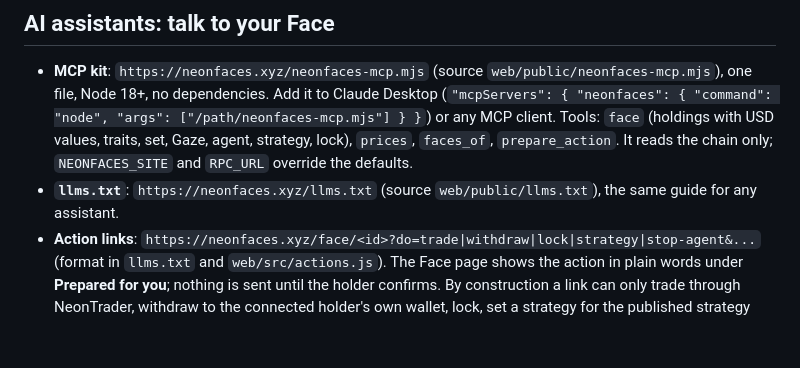
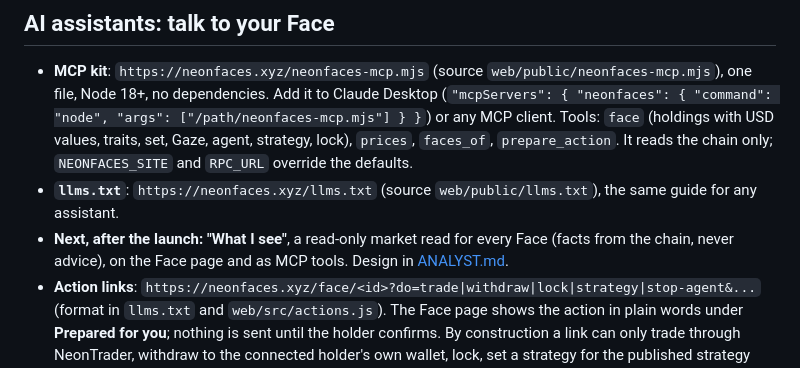
Before and after one commit to osaykancuno/neonfaces, a Markdown page: docs/AGENTS.md, the part around the change. GitHub-like rendering; blank space fills up the shorter version.

```diff
--- a/docs/AGENTS.md
+++ b/docs/AGENTS.md
@@ -63,6 +63,7 @@ What a stolen strategy-agent key could do: only `swapWithNote` on Faces that del
 
 - **MCP kit**: `https://neonfaces.xyz/neonfaces-mcp.mjs` (source `web/public/neonfaces-mcp.mjs`), one file, Node 18+, no dependencies. Add it to Claude Desktop (`"mcpServers": { "neonfaces": { "command": "node", "args": ["/path/neonfaces-mcp.mjs"] } }`) or any MCP client. Tools: `face` (holdings with USD values, traits, set, Gaze, agent, strategy, lock), `prices`, `faces_of`, `prepare_action`. It reads the chain only; `NEONFACES_SITE` and `RPC_URL` override the defaults.
 - **`llms.txt`**: `https://neonfaces.xyz/llms.txt` (source `web/public/llms.txt`), the same guide for any assistant.
+- **Next, after the launch: "What I see"**, a read-only market read for every Face (facts from the chain, never advice), on the Face page and as MCP tools. Design in [ANALYST.md](ANALYST.md).
 - **Action links**: `https://neonfaces.xyz/face/<id>?do=trade|withdraw|lock|strategy|stop-agent&...` (format in `llms.txt` and `web/src/actions.js`). The Face page shows the action in plain words under **Prepared for you**; nothing is sent until the holder confirms. By construction a link can only trade through NeonTrader, withdraw to the connected holder's own wallet, lock, set a strategy for the published strategy agent, or revoke the agent: it can never name a recipient or another agent.
 
 The same page also has **Withdraw or trade what's inside** for holders who act themselves (a holder trade raises the daily cap if needed and says so before signing).
```
Also changed, not shown: docs/ANALYST.md (added, +92 -0 lines).
